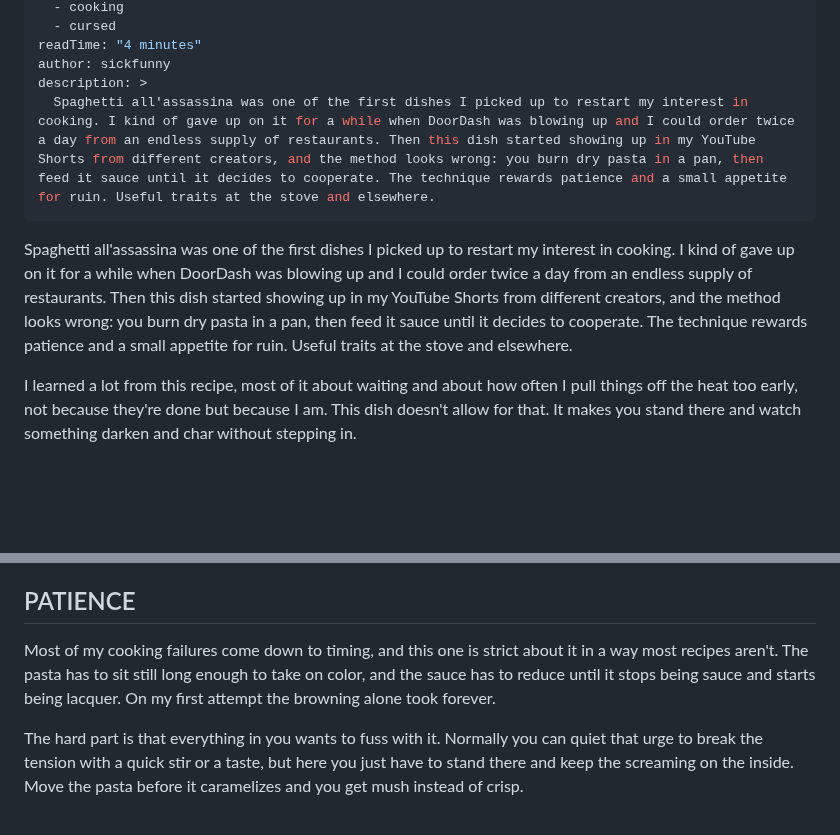
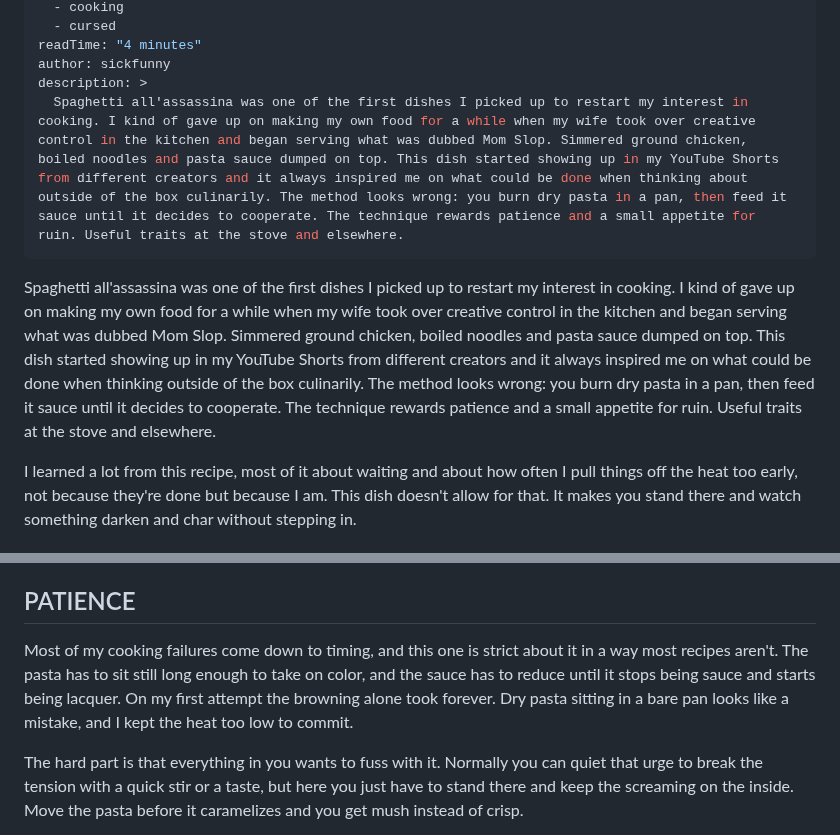
Before and after one commit to MikeyDunn/sickfunny, a Markdown page: src/posts/spaghetti-all-assassina.md, 2 parts joined by grey strips. Rendered like a GitHub page; blank space fills up the shorter version.

Commit message:
fix: first-attempt phrasing, began typo, sync description to new intro

```diff
--- a/src/posts/spaghetti-all-assassina.md
+++ b/src/posts/spaghetti-all-assassina.md
@@ -9,10 +9,10 @@ tags:
 readTime: "4 minutes"
 author: sickfunny
 description: >
-  Spaghetti all'assassina was one of the first dishes I picked up to restart my interest in cooking. I kind of gave up on it for a while when DoorDash was blowing up and I could order twice a day from an endless supply of restaurants. Then this dish started showing up in my YouTube Shorts from different creators, and the method looks wrong: you burn dry pasta in a pan, then feed it sauce until it decides to cooperate. The technique rewards patience and a small appetite for ruin. Useful traits at the stove and elsewhere.
+  Spaghetti all'assassina was one of the first dishes I picked up to restart my interest in cooking. I kind of gave up on making my own food for a while when my wife took over creative control in the kitchen and began serving what was dubbed Mom Slop. Simmered ground chicken, boiled noodles and pasta sauce dumped on top. This dish started showing up in my YouTube Shorts from different creators and it always inspired me on what could be done when thinking about outside of the box culinarily. The method looks wrong: you burn dry pasta in a pan, then feed it sauce until it decides to cooperate. The technique rewards patience and a small appetite for ruin. Useful traits at the stove and elsewhere.
 ---
 
-Spaghetti all'assassina was one of the first dishes I picked up to restart my interest in cooking. I kind of gave up on it for a while when DoorDash was blowing up and I could order twice a day from an endless supply of restaurants. Then this dish started showing up in my YouTube Shorts from different creators, and the method looks wrong: you burn dry pasta in a pan, then feed it sauce until it decides to cooperate. The technique rewards patience and a small appetite for ruin. Useful traits at the stove and elsewhere.
+Spaghetti all'assassina was one of the first dishes I picked up to restart my interest in cooking. I kind of gave up on making my own food for a while when my wife took over creative control in the kitchen and began serving what was dubbed Mom Slop. Simmered ground chicken, boiled noodles and pasta sauce dumped on top. This dish started showing up in my YouTube Shorts from different creators and it always inspired me on what could be done when thinking outside of the box culinarily. The method looks wrong: you burn dry pasta in a pan, then feed it sauce until it decides to cooperate. The technique rewards patience and a small appetite for ruin. Useful traits at the stove and elsewhere.
 
 I learned a lot from this recipe, most of it about waiting and about how often I pull things off the heat too early, not because they're done but because I am. This dish doesn't allow for that. It makes you stand there and watch something darken and char without stepping in.
 
@@ -29,7 +29,7 @@ You don't need much. It's better if you don't.
 Optional, if you insist: a knob of butter to finish; a grated hard cheese at the table. Meat and vegetables are tourists in this dish. Leave them out on your first run so you can hear what's happening. In fact I typically serve the well seasoned ground whatever dry, on the side. Pro tip: we torture that too.
 
 ## PATIENCE
-Most of my cooking failures come down to timing, and this one is strict about it in a way most recipes aren't. The pasta has to sit still long enough to take on color, and the sauce has to reduce until it stops being sauce and starts being lacquer. On my first attempt the browning alone took forever.
+Most of my cooking failures come down to timing, and this one is strict about it in a way most recipes aren't. The pasta has to sit still long enough to take on color, and the sauce has to reduce until it stops being sauce and starts being lacquer. On my first attempt the browning alone took forever. Dry pasta sitting in a bare pan looks like a mistake, and I kept the heat too low to commit.
 
 The hard part is that everything in you wants to fuss with it. Normally you can quiet that urge to break the tension with a quick stir or a taste, but here you just have to stand there and keep the screaming on the inside. Move the pasta before it caramelizes and you get mush instead of crisp.
 
```
